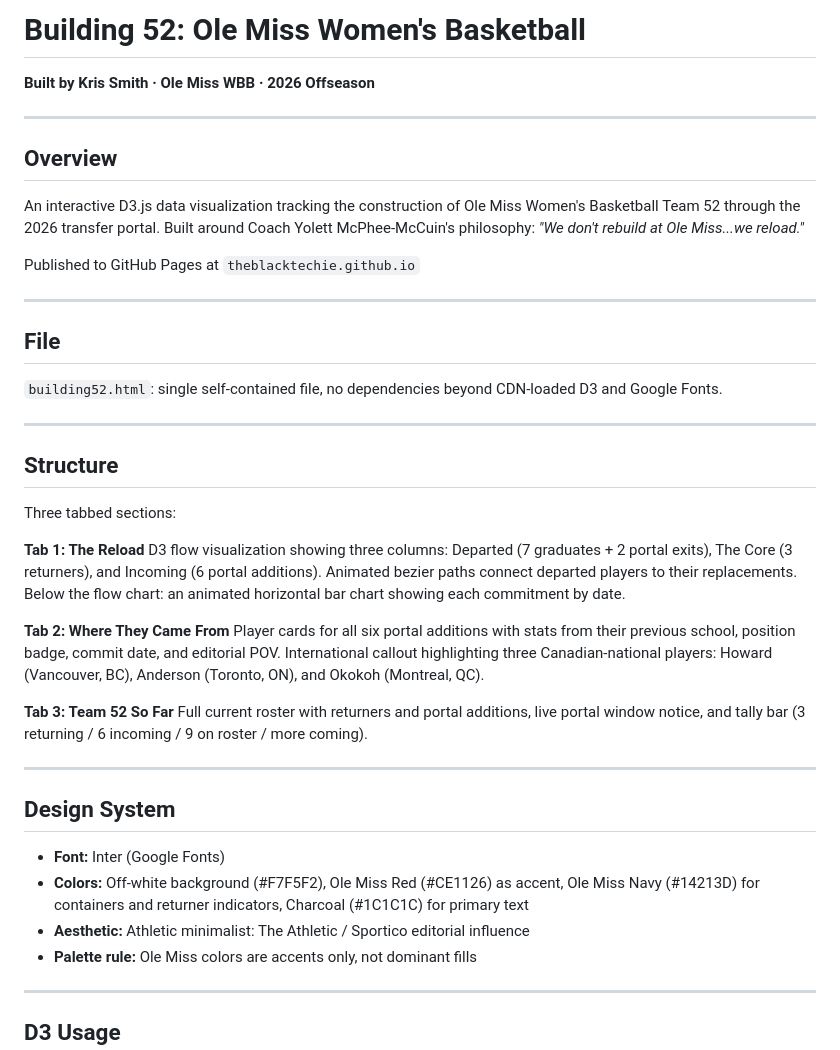
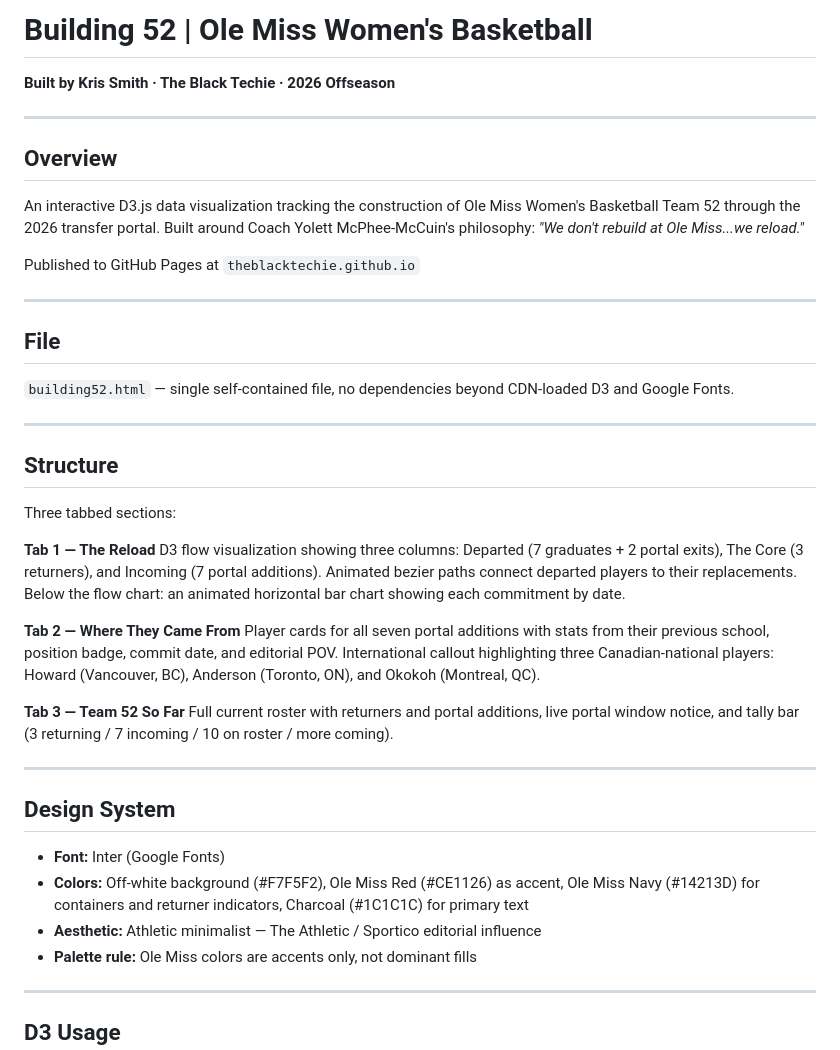
Before and after one commit to theblacktechie/team52olemisswbbportal, a Markdown page: README.md, the part around one of its changes. Drawn GitHub-style.

Commit message:
Update README.md
Based on new player added to the roster

```diff
--- a/README.md
+++ b/README.md
@@ -1,5 +1,5 @@
-# Building 52: Ole Miss Women's Basketball
-**Built by Kris Smith · Ole Miss WBB · 2026 Offseason**
+# Building 52 | Ole Miss Women's Basketball
+**Built by Kris Smith · The Black Techie · 2026 Offseason**
 
 ---
 
@@ -13,7 +13,7 @@ Published to GitHub Pages at `theblacktechie.github.io`
 
 ## File
 
-`building52.html`: single self-contained file, no dependencies beyond CDN-loaded D3 and Google Fonts.
+`building52.html` — single self-contained file, no dependencies beyond CDN-loaded D3 and Google Fonts.
 
 ---
 
@@ -21,14 +21,14 @@ Published to GitHub Pages at `theblacktechie.github.io`
 
 Three tabbed sections:
 
-**Tab 1: The Reload**
-D3 flow visualization showing three columns: Departed (7 graduates + 2 portal exits), The Core (3 returners), and Incoming (6 portal additions). Animated bezier paths connect departed players to their replacements. Below the flow chart: an animated horizontal bar chart showing each commitment by date.
+**Tab 1 — The Reload**
+D3 flow visualization showing three columns: Departed (7 graduates + 2 portal exits), The Core (3 returners), and Incoming (7 portal additions). Animated bezier paths connect departed players to their replacements. Below the flow chart: an animated horizontal bar chart showing each commitment by date.
 
-**Tab 2: Where They Came From**
-Player cards for all six portal additions with stats from their previous school, position badge, commit date, and editorial POV. International callout highlighting three Canadian-national players: Howard (Vancouver, BC), Anderson (Toronto, ON), and Okokoh (Montreal, QC).
+**Tab 2 — Where They Came From**
+Player cards for all seven portal additions with stats from their previous school, position badge, commit date, and editorial POV. International callout highlighting three Canadian-national players: Howard (Vancouver, BC), Anderson (Toronto, ON), and Okokoh (Montreal, QC).
 
-**Tab 3: Team 52 So Far**
-Full current roster with returners and portal additions, live portal window notice, and tally bar (3 returning / 6 incoming / 9 on roster / more coming).
+**Tab 3 — Team 52 So Far**
+Full current roster with returners and portal additions, live portal window notice, and tally bar (3 returning / 7 incoming / 10 on roster / more coming).
 
 ---
 
@@ -36,7 +36,7 @@ Full current roster with returners and portal additions, live portal window noti
 
 - **Font:** Inter (Google Fonts)
 - **Colors:** Off-white background (#F7F5F2), Ole Miss Red (#CE1126) as accent, Ole Miss Navy (#14213D) for containers and returner indicators, Charcoal (#1C1C1C) for primary text
-- **Aesthetic:** Athletic minimalist: The Athletic / Sportico editorial influence
+- **Aesthetic:** Athletic minimalist — The Athletic / Sportico editorial influence
 - **Palette rule:** Ole Miss colors are accents only, not dominant fills
 
 ---
```
Also changed, not shown: other parts of README.md (+7 -15 lines).
